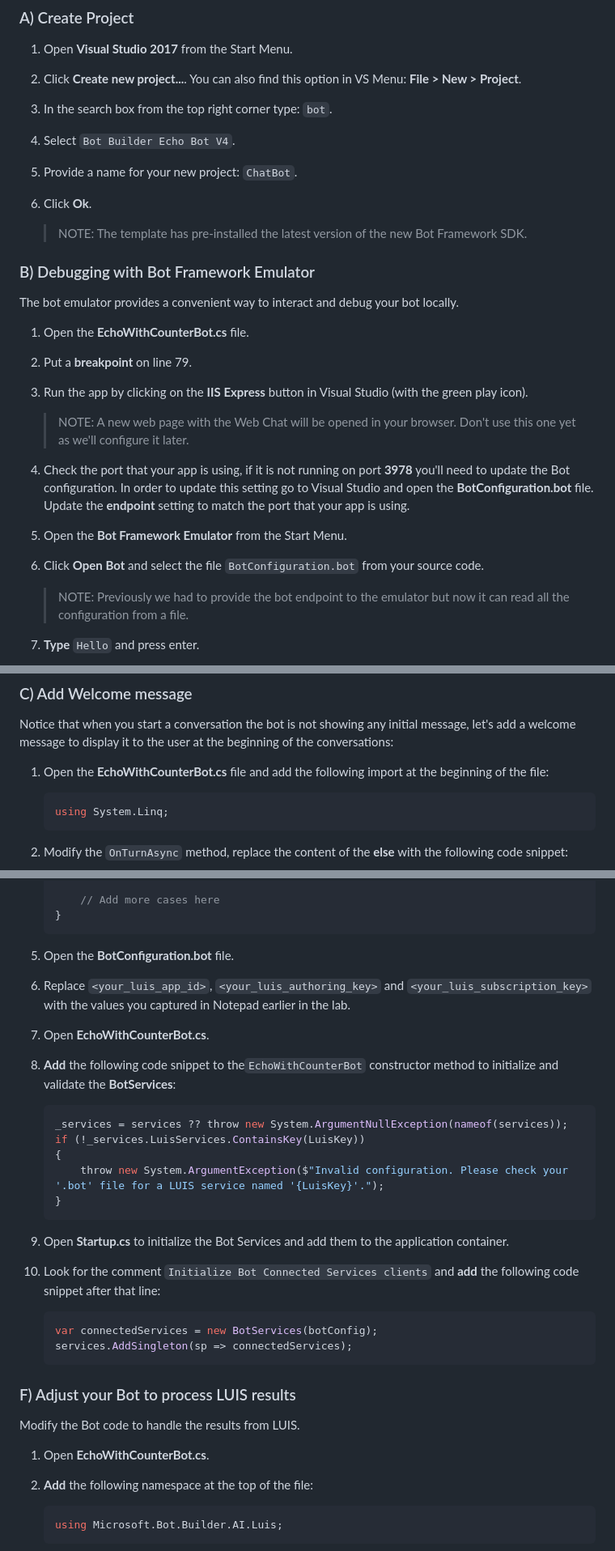
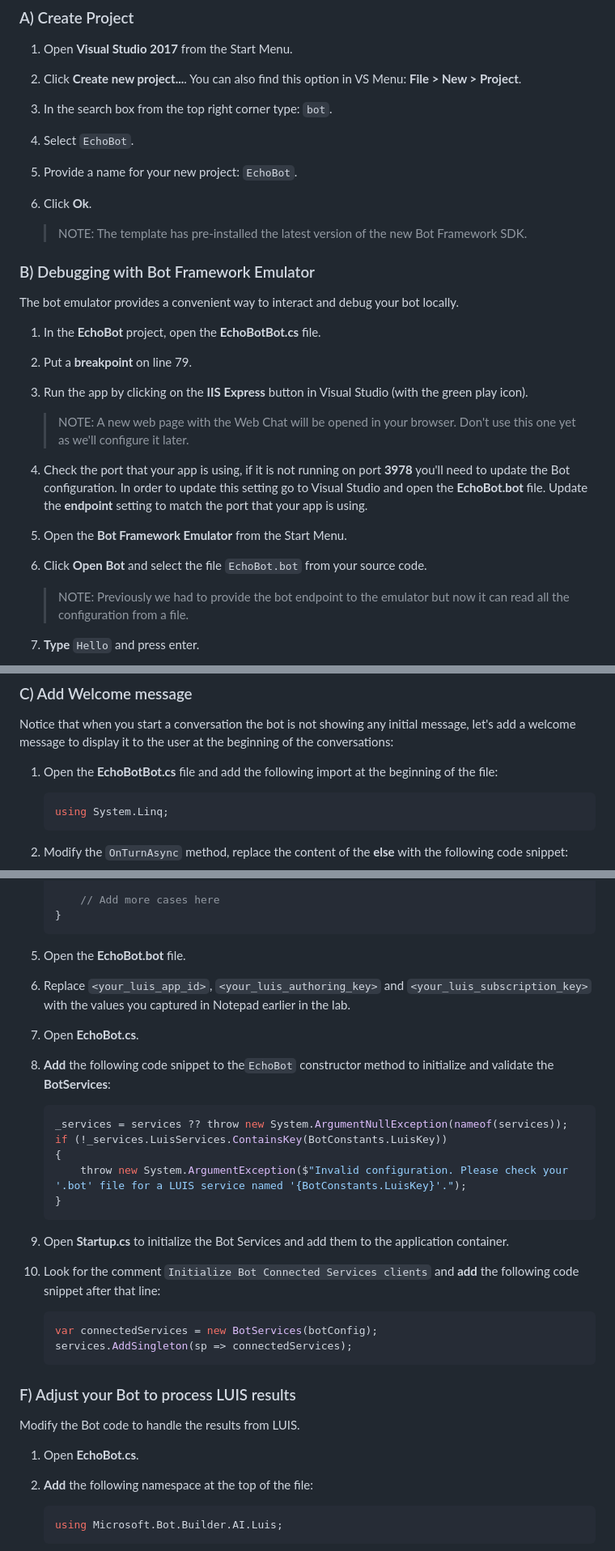
Before and after one commit to microsoft/ailab, a Markdown page: BuildAnIntelligentBot/readme.md, 3 parts joined by grey strips. Shown: that part at 81% size. GitHub-like rendering.

````diff
--- a/BuildAnIntelligentBot/readme.md
+++ b/BuildAnIntelligentBot/readme.md
@@ -100,8 +100,8 @@ Let's create a basic bot using the SDK V4, we'll run it locally in Visual Studio
 1. Open **Visual Studio 2017** from the Start Menu.
 1. Click **Create new project...**. You can also find this option in VS Menu: **File > New > Project**.
 1. In the search box from the top right corner type: `bot`.
-1. Select `Bot Builder Echo Bot V4`.
-1. Provide a name for your new project: `ChatBot`.
+1. Select `EchoBot`.
+1. Provide a name for your new project: `EchoBot`.
 1. Click **Ok**.
 
     > NOTE: The template has pre-installed the latest version of the new Bot Framework SDK.
@@ -110,14 +110,14 @@ Let's create a basic bot using the SDK V4, we'll run it locally in Visual Studio
 
 The bot emulator provides a convenient way to interact and debug your bot locally.
 
-1. Open the **EchoWithCounterBot.cs** file.
+1. In the **EchoBot** project, open the **EchoBotBot.cs** file.
 1. Put a **breakpoint** on line 79.
 1. Run the app by clicking on the **IIS Express** button in Visual Studio (with the green play icon).
+    > NOTE: A new web page with the Web Chat will be opened in your browser. Don't use this one yet as we'll configure it later.
 
-    > NOTE: A new web page with the Web Chat will be opened in your browser. Don't use this one yet as we'll configure it later.
-1. Check the port that your app is using, if it is not running on port **3978** you'll need to update the Bot configuration. In order to update this setting go to Visual Studio and open the **BotConfiguration.bot** file. Update the **endpoint** setting to match the port that your app is using.
+1. Check the port that your app is using, if it is not running on port **3978** you'll need to update the Bot configuration. In order to update this setting go to Visual Studio and open the **EchoBot.bot** file. Update the **endpoint** setting to match the port that your app is using.
 1. Open the **Bot Framework Emulator** from the Start Menu.
-1. Click **Open Bot** and select the file `BotConfiguration.bot` from your source code.
+1. Click **Open Bot** and select the file `EchoBot.bot` from your source code.
 
     > NOTE: Previously we had to provide the bot endpoint to the emulator but now it can read all the configuration from a file.
 1. **Type** `Hello` and press enter.
@@ -132,7 +132,7 @@ The bot emulator provides a convenient way to interact and debug your bot locall
 
 Notice that when you start a conversation the bot is not showing any initial message, let's add a welcome message to display it to the user at the beginning of the conversations:
 
-1. Open the **EchoWithCounterBot.cs** file and add the following import at the beginning of the file:
+1. Open the **EchoBotBot.cs** file and add the following import at the beginning of the file:
 
     ```cs
     using System.Linq;
@@ -310,16 +309,16 @@ Like all of the Cognitive Services, LUIS is accessible via a RESTful endpoint. H
     }
     ```
 
-5. Open the **BotConfiguration.bot** file.
+5. Open the **EchoBot.bot** file.
 6. Replace `<your_luis_app_id>`, `<your_luis_authoring_key>` and `<your_luis_subscription_key>` with the values you captured in Notepad earlier in the lab.
-7. Open **EchoWithCounterBot.cs**.
-8. **Add** the following code snippet to the`EchoWithCounterBot` constructor method to initialize and validate the **BotServices**:
+7. Open **EchoBot.cs**.
+8. **Add** the following code snippet to the`EchoBot` constructor method to initialize and validate the **BotServices**:
 
     ```cs
     _services = services ?? throw new System.ArgumentNullException(nameof(services));
-    if (!_services.LuisServices.ContainsKey(LuisKey))
+    if (!_services.LuisServices.ContainsKey(BotConstants.LuisKey))
     {
-        throw new System.ArgumentException($"Invalid configuration. Please check your '.bot' file for a LUIS service named '{LuisKey}'.");
+        throw new System.ArgumentException($"Invalid configuration. Please check your '.bot' file for a LUIS service named '{BotConstants.LuisKey}'.");
     }
     ```
 
@@ -335,7 +334,7 @@ Like all of the Cognitive Services, LUIS is accessible via a RESTful endpoint. H
 
 Modify the Bot code to handle the results from LUIS.
 
-1. Open **EchoWithCounterBot.cs**.
+1. Open **EchoBot.cs**.
 1. **Add** the following namespace at the top of the file:
 
     ```cs
````
Also changed, not shown: other parts of BuildAnIntelligentBot/readme.md (+49 -53 lines), BuildAnIntelligentBot/resources/personality_chat_samples.png (added), 18 other files.
